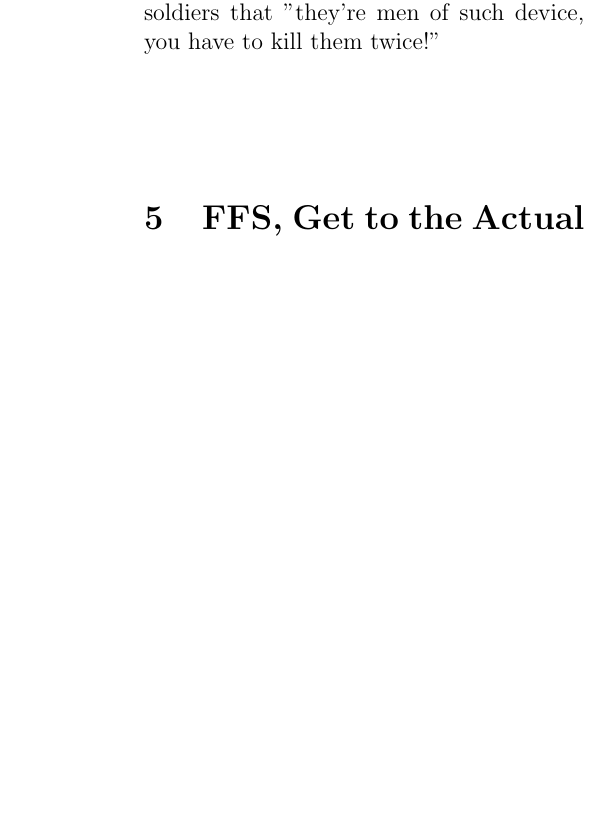
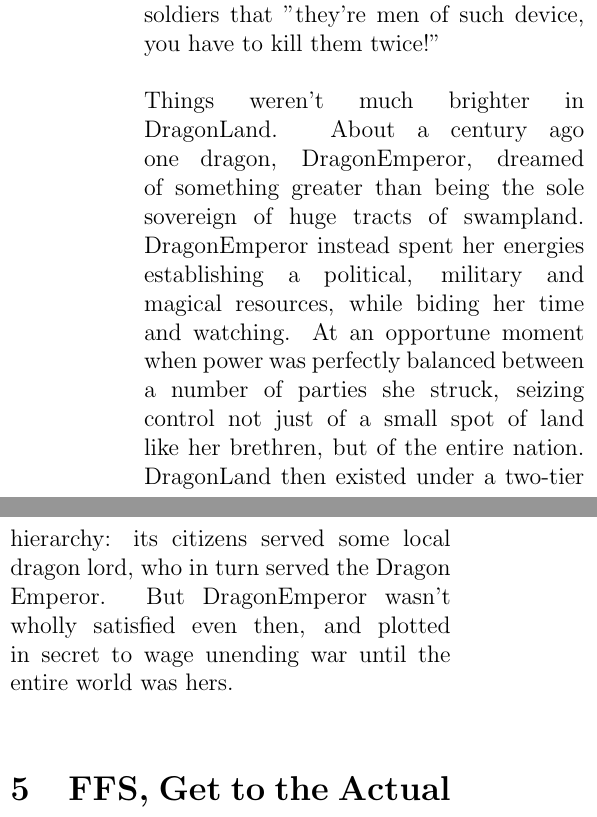
Before and after one commit to facepalm/BrikWorld, a LaTeX document (BrikWorld.tex): part of one column of page 15 of 20 before the commit and two parts of the columns of page 15 of 20 after it, the two joined at a grey line, cut so that both start at the same text, the shorter picture padded with empty space. Compiled offline with pdfLaTeX.

Commit message:
A little more fluff

```diff
--- a/BrikWorld.tex
+++ b/BrikWorld.tex
@@ -270,6 +270,8 @@ The nation which changed the least during this time was WesternHighlandStan.  Af
 
 GenericFantasyLand, in desperate response, turned to the darker arts to shore up its strength: necromancers, long persecuted for practicing their abilities, were offered a place in GenericFantasyLand armies.  The necromancers naturally were happy to oblige; nowhere are fresh corpses more plentiful than just after a battle.  It was sometimes said of GenericFantasyLand soldiers that "they're men of such device, you have to kill them twice!"
 
+Things weren't much brighter in DragonLand.  About a century ago one dragon, DragonEmperor, dreamed of something greater than being the sole sovereign of huge tracts of swampland. DragonEmperor instead spent her energies establishing a political, military and magical resources, while biding her time and watching.  At an opportune moment when power was perfectly balanced between a number of parties she struck, seizing control not just of a small spot of land like her brethren, but of the entire nation.  DragonLand then existed under a two-tier hierarchy: its citizens served some local dragon lord, who in turn served the Dragon Emperor.  But DragonEmperor wasn't wholly satisfied even then, and plotted in secret to wage unending war until the entire world was hers.
+
 
 
 \section{FFS, Get to the Actual Game Already}
```
Also changed, not shown: BrikWorld.pdf.
